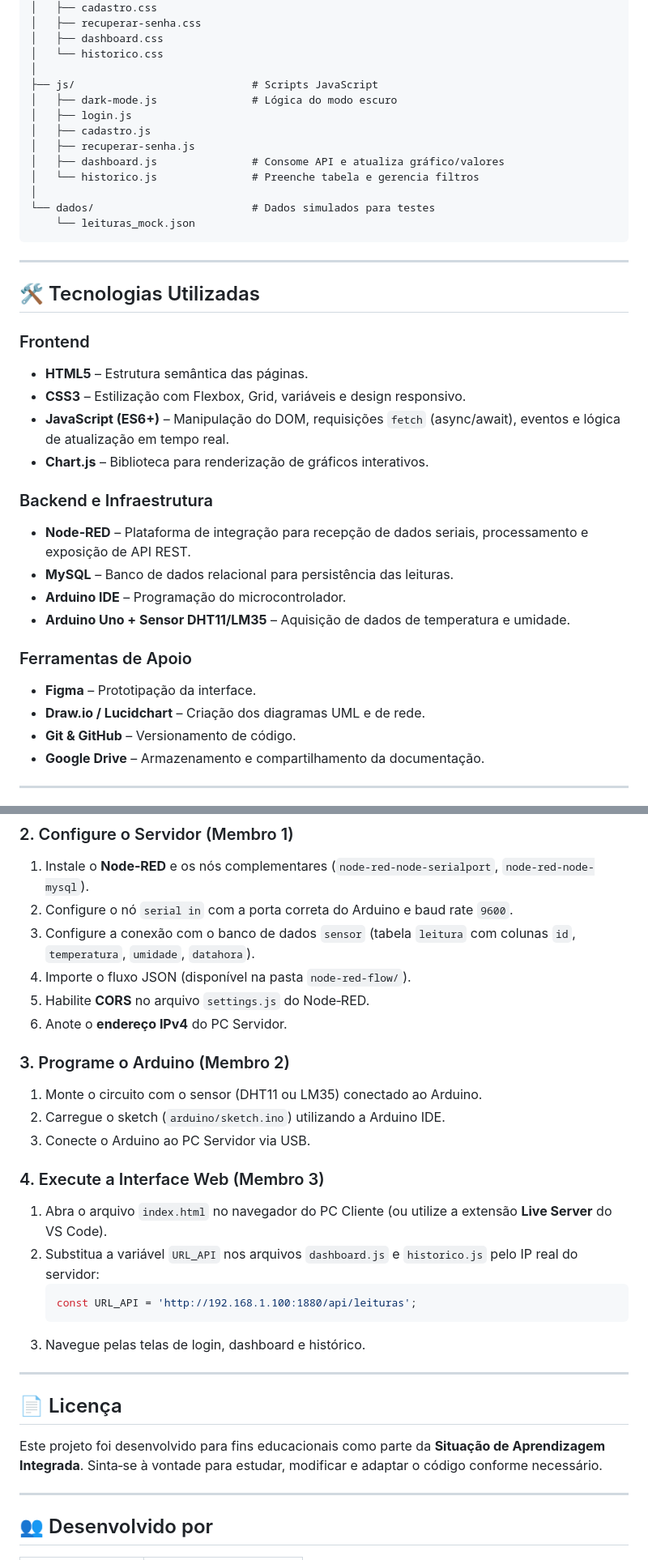
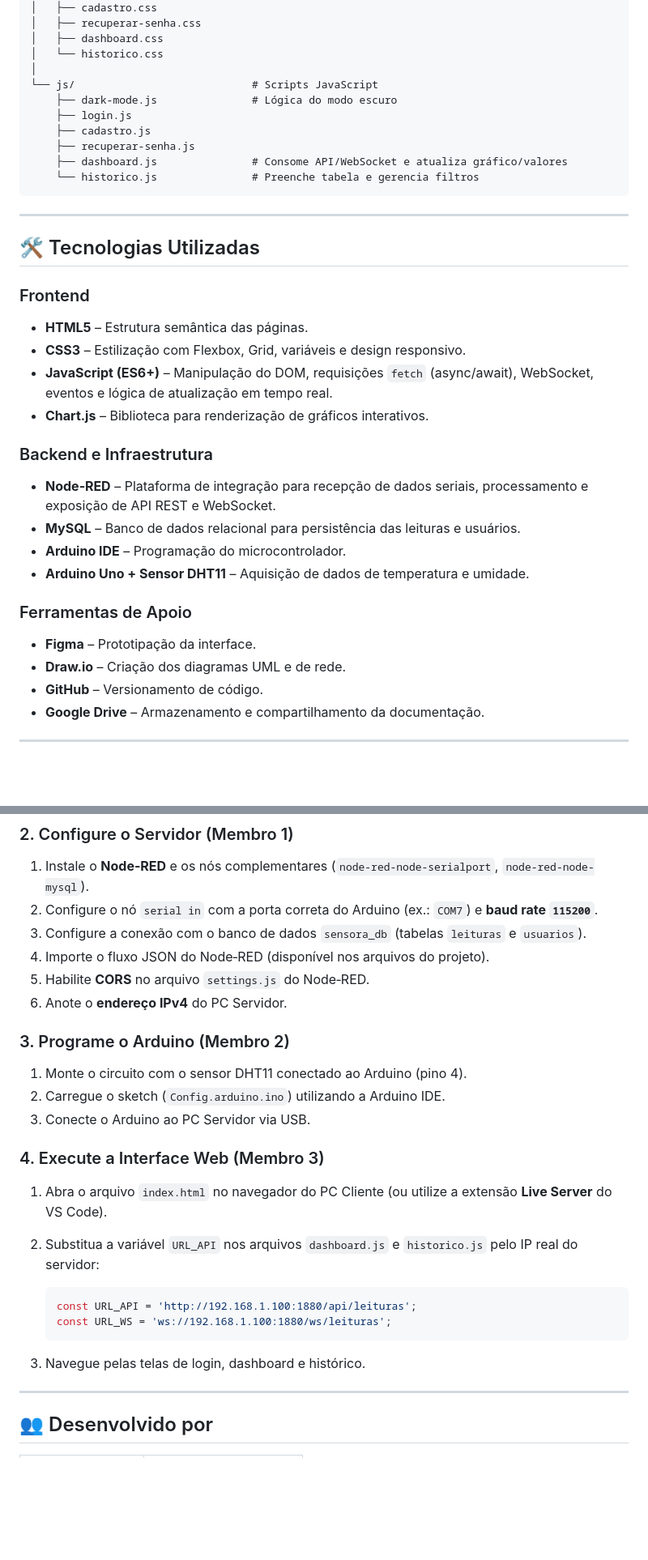
Before and after one commit to lucaspatracao/sensor-monitoramento, a Markdown page: README.md, 2 parts joined by grey strips. Shown at 81% size. GitHub-like rendering; blank space fills up the shorter version.

````diff
--- a/README.md
+++ b/README.md
@@ -147,16 +106,13 @@ raiz_do_projeto/
 │   ├── dashboard.css
 │   └── historico.css
 │
-├── js/                            # Scripts JavaScript
-│   ├── dark-mode.js               # Lógica do modo escuro
-│   ├── login.js
-│   ├── cadastro.js
-│   ├── recuperar-senha.js
-│   ├── dashboard.js               # Consome API e atualiza gráfico/valores
-│   └── historico.js               # Preenche tabela e gerencia filtros
-│
-└── dados/                         # Dados simulados para testes
-    └── leituras_mock.json
+└── js/                            # Scripts JavaScript
+    ├── dark-mode.js               # Lógica do modo escuro
+    ├── login.js
+    ├── cadastro.js
+    ├── recuperar-senha.js
+    ├── dashboard.js               # Consome API/WebSocket e atualiza gráfico/valores
+    └── historico.js               # Preenche tabela e gerencia filtros
 ```
 
 ---
@@ -166,19 +122,19 @@ raiz_do_projeto/
 ### Frontend
 - **HTML5** – Estrutura semântica das páginas.
 - **CSS3** – Estilização com Flexbox, Grid, variáveis e design responsivo.
-- **JavaScript (ES6+)** – Manipulação do DOM, requisições `fetch` (async/await), eventos e lógica de atualização em tempo real.
+- **JavaScript (ES6+)** – Manipulação do DOM, requisições `fetch` (async/await), WebSocket, eventos e lógica de atualização em tempo real.
 - **Chart.js** – Biblioteca para renderização de gráficos interativos.
 
 ### Backend e Infraestrutura
-- **Node‑RED** – Plataforma de integração para recepção de dados seriais, processamento e exposição de API REST.
-- **MySQL** – Banco de dados relacional para persistência das leituras.
+- **Node‑RED** – Plataforma de integração para recepção de dados seriais, processamento e exposição de API REST e WebSocket.
+- **MySQL** – Banco de dados relacional para persistência das leituras e usuários.
 - **Arduino IDE** – Programação do microcontrolador.
-- **Arduino Uno + Sensor DHT11/LM35** – Aquisição de dados de temperatura e umidade.
+- **Arduino Uno + Sensor DHT11** – Aquisição de dados de temperatura e umidade.
 
 ### Ferramentas de Apoio
 - **Figma** – Prototipação da interface.
-- **Draw.io / Lucidchart** – Criação dos diagramas UML e de rede.
-- **Git & GitHub** – Versionamento de código.
+- **Draw.io** – Criação dos diagramas UML e de rede.
+- **GitHub** – Versionamento de código.
 - **Google Drive** – Armazenamento e compartilhamento da documentação.
 
 ---
@@ -197,32 +153,29 @@ cd sensor-monitoramento
 ### 2. Configure o Servidor (Membro 1)
 
 1. Instale o **Node‑RED** e os nós complementares (`node-red-node-serialport`, `node-red-node-mysql`).
-2. Configure o nó `serial in` com a porta correta do Arduino e baud rate `9600`.
-3. Configure a conexão com o banco de dados `sensor` (tabela `leitura` com colunas `id`, `temperatura`, `umidade`, `datahora`).
-4. Importe o fluxo JSON (disponível na pasta `node-red-flow/`).
+2. Configure o nó `serial in` com a porta correta do Arduino (ex.: `COM7`) e **baud rate `115200`**.
+3. Configure a conexão com o banco de dados `sensora_db` (tabelas `leituras` e `usuarios`).
+4. Importe o fluxo JSON do Node‑RED (disponível nos arquivos do projeto).
 5. Habilite **CORS** no arquivo `settings.js` do Node‑RED.
 6. Anote o **endereço IPv4** do PC Servidor.
 
 ### 3. Programe o Arduino (Membro 2)
 
-1. Monte o circuito com o sensor (DHT11 ou LM35) conectado ao Arduino.
-2. Carregue o sketch (`arduino/sketch.ino`) utilizando a Arduino IDE.
+1. Monte o circuito com o sensor DHT11 conectado ao Arduino (pino 4).
+2. Carregue o sketch (`Config.arduino.ino`) utilizando a Arduino IDE.
 3. Conecte o Arduino ao PC Servidor via USB.
 
 ### 4. Execute a Interface Web (Membro 3)
 
 1. Abra o arquivo `index.html` no navegador do PC Cliente (ou utilize a extensão **Live Server** do VS Code).
 2. Substitua a variável `URL_API` nos arquivos `dashboard.js` e `historico.js` pelo IP real do servidor:
+
    ```javascript
    const URL_API = 'http://192.168.1.100:1880/api/leituras';
+   const URL_WS = 'ws://192.168.1.100:1880/ws/leituras';
    ```
-3. Navegue pelas telas de login, dashboard e histórico.
 
----
-
-## 📄 Licença
-
-Este projeto foi desenvolvido para fins educacionais como parte da **Situação de Aprendizagem Integrada**. Sinta‑se à vontade para estudar, modificar e adaptar o código conforme necessário.
+4. Navegue pelas telas de login, dashboard e histórico.
 
 ---
 
````
Also changed, not shown: other parts of README.md (+11 -52 lines).
